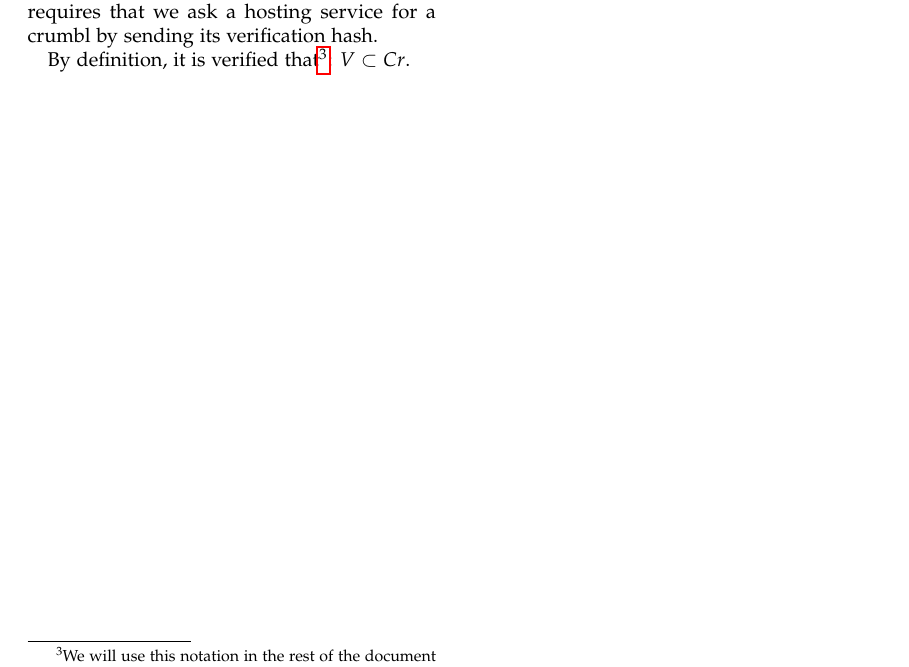
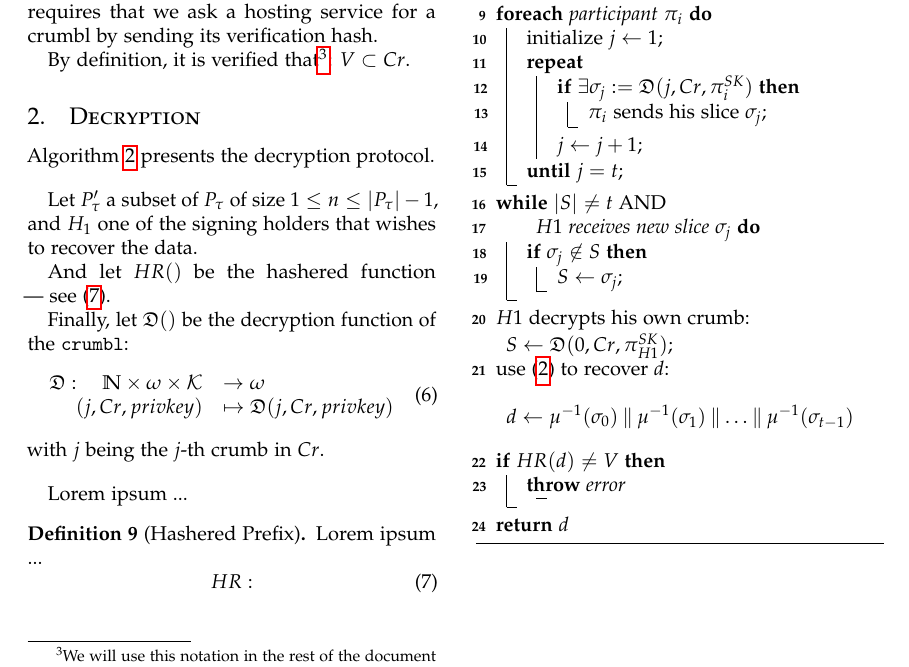
Before and after one commit to cyrildever/crumbl-exe, a LaTeX paper (documentation/src/latex/crumbl_whitepaper.tex): part of page 3 of 3, cut so that both start at the same text. Compiled offline with pdfLaTeX.

Commit message:
decryption protocol

```diff
--- a/documentation/src/latex/crumbl_whitepaper.tex
+++ b/documentation/src/latex/crumbl_whitepaper.tex
@@ -326,3 +326,22 @@ it for that purpose.
     appropriate verification hash.}: $V \subset Cr$.
 \end{definition}
 
+\subsection{Decryption}
+
+Algorithm \ref{algo:decryption} presents the decryption protocol.
+
+\vspace{1em} % one line separation
+
+Let $P'_\tau$ a subset of $P_\tau$ of size $1 \leq n \leq |P_\tau| - 1$, and $H_1$ one of the signing holders that wishes to recover the data.
+
+And let $HR()$ be the hashered function \textemdash~see (\ref{eq:hashered}).
+
+Finally, let $\mathfrak{D}()$ be the decryption function of the \texttt{crumbl}:
+\begin{equation}
+    \label{eq:decrypt}
+    \begin{array}{rl}
+        \mathfrak{D}: \quad \mathbb{N} \times \omega \times \mathcal{K} &\to \omega \\
+                (j, Cr, privkey) &\mapsto \mathfrak{D}(j, Cr, privkey) \\
+    \end{array}
+\end{equation}
+with $j$ being the $j$-th crumb in $Cr$.
@@ -329,3 +365,41 @@ it for that purpose.
+        initialize $j \gets 1$; \\
+        \Repeat{$j = t$}{
+            \If{$\exists \sigma_j := \mathfrak{D}(j, Cr, \pi_i^{SK})$}{
+                $\pi_i$ sends his slice $\sigma_j$; \\
+            }
+            $j \gets j + 1$; \\
+        }
+    }
+    \While{$|S| \neq t$ \emph{AND} \\\qquad $H1$ receives new slice $\sigma_j$}{
+        \If{$\sigma_j \not\in S$}{
+            $S \gets \sigma_j$; \\
+        }
+    }
+    $H1$ decrypts his own crumb: $S \gets \mathfrak{D}(0, Cr, \pi_{H1}^{SK})$; \\
+    use (\ref{eq:slice}) to recover $d$:$$
+        d \gets \mu^{-1}(\sigma_0) \mathbin\Vert \mu^{-1}(\sigma_1) \mathbin\Vert \dots \mathbin\Vert \mu^{-1}(\sigma_{t-1})
+    $$ \\
+    \If{$HR(d) \neq V$}{
+        \throw{error}{}
+    }
+    \Return{$d$}
+    \caption{Decryption protocol}
+    \label{algo:decryption}
+\end{algorithm}
+
+\vspace{1em} % one line separation // TODO Get rid of it?
+
+Lorem ipsum ... % // TODO
+
+\begin{definition}[Hashered Prefix]
+    \label{hashered}
+    Lorem ipsum ... % // TODO
+    \begin{equation}
+        \label{eq:hashered}
+        HR: % // TODO
+    \end{equation}
+\end{definition}
+
 %\vfill\eject % To force break column if need be
 % \tableofcontents % Uncomment to add a table of contents
 
```
Also changed, not shown: documentation/src/latex/crumbl_whitepaper.pdf, documentation/src/latex/crumbl_whitepaper.tex (17 more changed lines).
